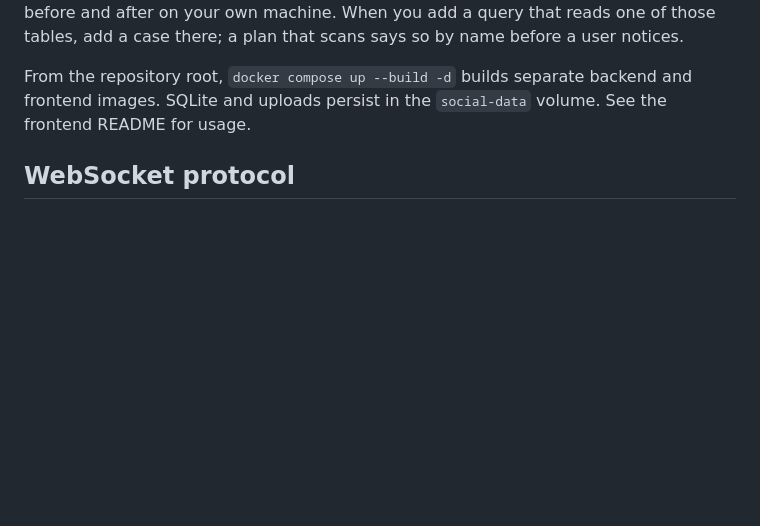
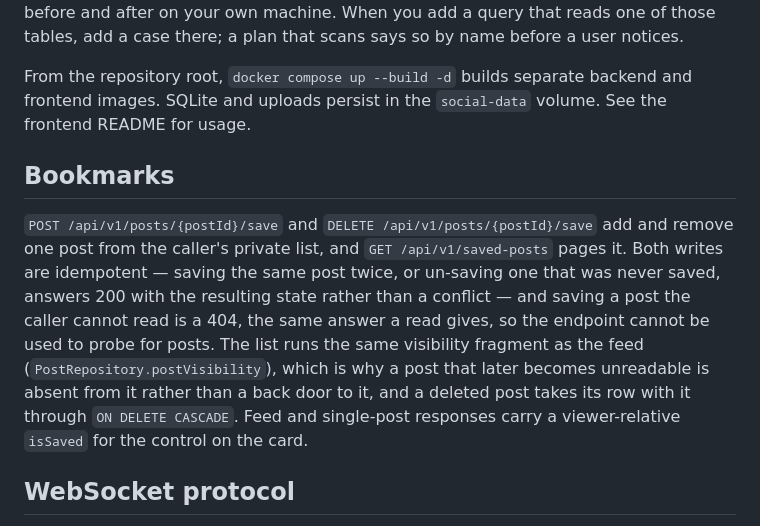
Before and after one commit to SalehAbdulla/social-network, a Markdown page: backend/README.md, the part around the change. Rendered like a GitHub page; blank space fills up the shorter version.

Commit message:
Document the bookmark routes and the rule they share

```diff
--- a/backend/README.md
+++ b/backend/README.md
@@ -25,6 +25,10 @@ UUID.
 `go test ./pkg/app/repositories/` also runs the query-plan check. It seeds a database, prints `EXPLAIN QUERY PLAN` for the read paths behind the feed, the comment list, the notifications list, the chat list, the follow-request list and one entity's score, asserts which index each one leans on, and — for the indexes `000013` creates — drops the index and measures the query again. That last part is why the numbers next to each index in the migration are reproducible rather than asserted: run the package and you get the before and after on your own machine. When you add a query that reads one of those tables, add a case there; a plan that scans says so by name before a user notices.
 
 From the repository root, `docker compose up --build -d` builds separate backend and frontend images. SQLite and uploads persist in the `social-data` volume. See the frontend README for usage.
+
+## Bookmarks
+
+`POST /api/v1/posts/{postId}/save` and `DELETE /api/v1/posts/{postId}/save` add and remove one post from the caller's private list, and `GET /api/v1/saved-posts` pages it. Both writes are idempotent — saving the same post twice, or un-saving one that was never saved, answers 200 with the resulting state rather than a conflict — and saving a post the caller cannot read is a 404, the same answer a read gives, so the endpoint cannot be used to probe for posts. The list runs the same visibility fragment as the feed (`PostRepository.postVisibility`), which is why a post that later becomes unreadable is absent from it rather than a back door to it, and a deleted post takes its row with it through `ON DELETE CASCADE`. Feed and single-post responses carry a viewer-relative `isSaved` for the control on the card.
 
 ## WebSocket protocol
 
```
